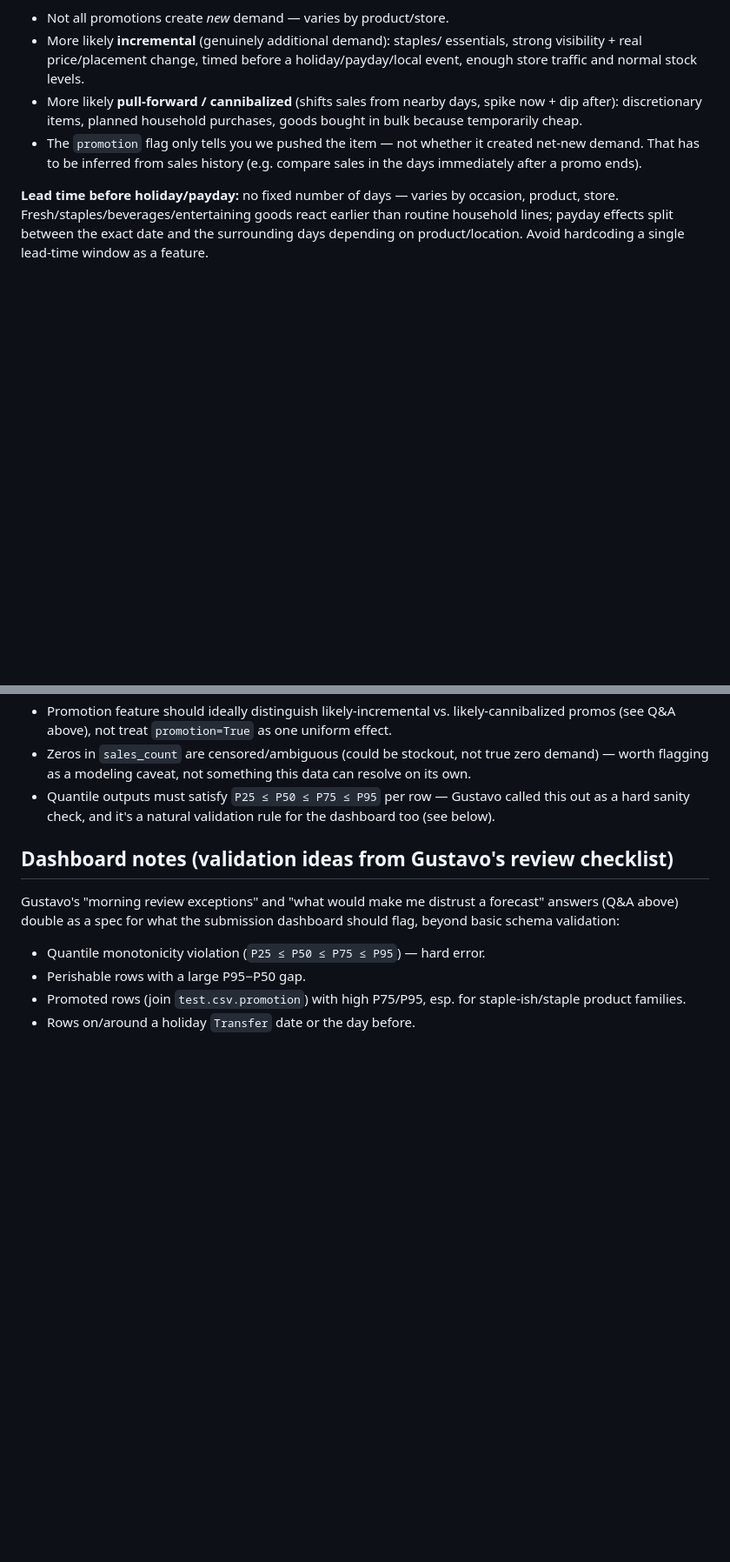
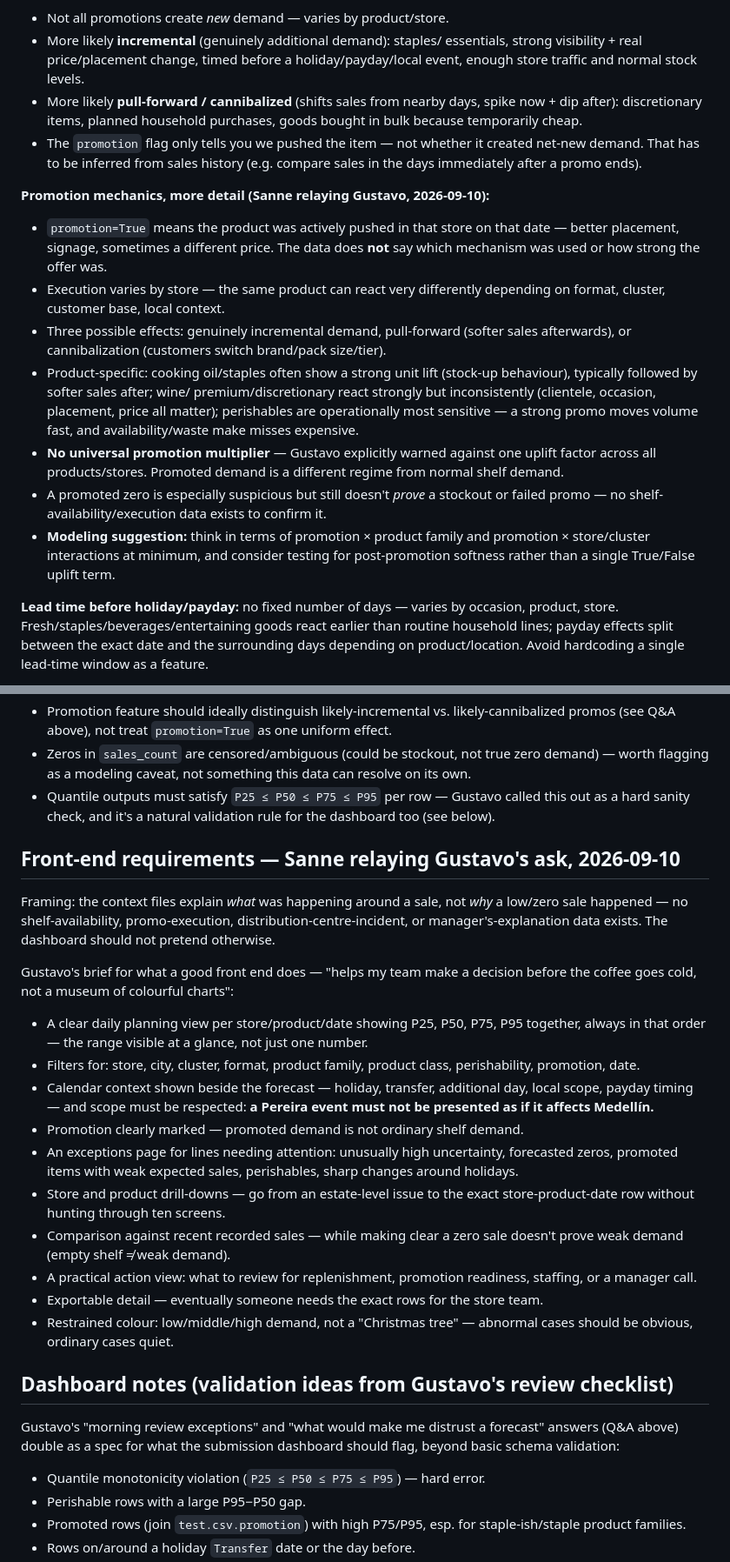
Before and after one commit to sebastienjacquemart-AI/slovenia-hackaton, a Markdown page: gustavo_context/CONTEXT.md, 2 parts joined by grey strips. Shown at 87% size. GitHub-like rendering; blank space fills up the shorter version.

Commit message:
Add Sanne's front-end requirements brief and promotion-mechanics detail to CONTEXT.md
Co-Authored-By: Claude Sonnet 5 <noreply@anthropic.com>

```diff
--- a/gustavo_context/CONTEXT.md
+++ b/gustavo_context/CONTEXT.md
@@ -143,6 +143,32 @@ more isn't uniform across products/stores:
   created net-new demand. That has to be inferred from sales history
   (e.g. compare sales in the days immediately after a promo ends).
 
+**Promotion mechanics, more detail (Sanne relaying Gustavo, 2026-09-10):**
+- `promotion=True` means the product was actively pushed in that store on
+  that date — better placement, signage, sometimes a different price. The
+  data does **not** say which mechanism was used or how strong the offer
+  was.
+- Execution varies by store — the same product can react very differently
+  depending on format, cluster, customer base, local context.
+- Three possible effects: genuinely incremental demand, pull-forward
+  (softer sales afterwards), or cannibalization (customers switch
+  brand/pack size/tier).
+- Product-specific: cooking oil/staples often show a strong unit lift
+  (stock-up behaviour), typically followed by softer sales after; wine/
+  premium/discretionary react strongly but inconsistently (clientele,
+  occasion, placement, price all matter); perishables are operationally
+  most sensitive — a strong promo moves volume fast, and availability/waste
+  make misses expensive.
+- **No universal promotion multiplier** — Gustavo explicitly warned against
+  one uplift factor across all products/stores. Promoted demand is a
+  different regime from normal shelf demand.
+- A promoted zero is especially suspicious but still doesn't *prove* a
+  stockout or failed promo — no shelf-availability/execution data exists to
+  confirm it.
+- **Modeling suggestion:** think in terms of promotion × product family and
+  promotion × store/cluster interactions at minimum, and consider testing
+  for post-promotion softness rather than a single True/False uplift term.
+
 **Lead time before holiday/payday:** no fixed number of days — varies by
 occasion, product, store. Fresh/staples/beverages/entertaining goods react
 earlier than routine household lines; payday effects split between the
@@ -258,6 +284,38 @@ looks fine:**
   called this out as a hard sanity check, and it's a natural validation
   rule for the dashboard too (see below).
 
+## Front-end requirements — Sanne relaying Gustavo's ask, 2026-09-10
+
+Framing: the context files explain *what* was happening around a sale, not
+*why* a low/zero sale happened — no shelf-availability, promo-execution,
+distribution-centre-incident, or manager's-explanation data exists. The
+dashboard should not pretend otherwise.
+
+Gustavo's brief for what a good front end does — "helps my team make a
+decision before the coffee goes cold, not a museum of colourful charts":
+- A clear daily planning view per store/product/date showing P25, P50, P75,
+  P95 together, always in that order — the range visible at a glance, not
+  just one number.
+- Filters for: store, city, cluster, format, product family, product class,
+  perishability, promotion, date.
+- Calendar context shown beside the forecast — holiday, transfer,
+  additional day, local scope, payday timing — and scope must be respected:
+  **a Pereira event must not be presented as if it affects Medellín.**
+- Promotion clearly marked — promoted demand is not ordinary shelf demand.
+- An exceptions page for lines needing attention: unusually high
+  uncertainty, forecasted zeros, promoted items with weak expected sales,
+  perishables, sharp changes around holidays.
+- Store and product drill-downs — go from an estate-level issue to the
+  exact store-product-date row without hunting through ten screens.
+- Comparison against recent recorded sales — while making clear a zero
+  sale doesn't prove weak demand (empty shelf ≠ weak demand).
+- A practical action view: what to review for replenishment, promotion
+  readiness, staffing, or a manager call.
+- Exportable detail — eventually someone needs the exact rows for the
+  store team.
+- Restrained colour: low/middle/high demand, not a "Christmas tree" —
+  abnormal cases should be obvious, ordinary cases quiet.
+
 ## Dashboard notes (validation ideas from Gustavo's review checklist)
 
 Gustavo's "morning review exceptions" and "what would make me distrust a
```
